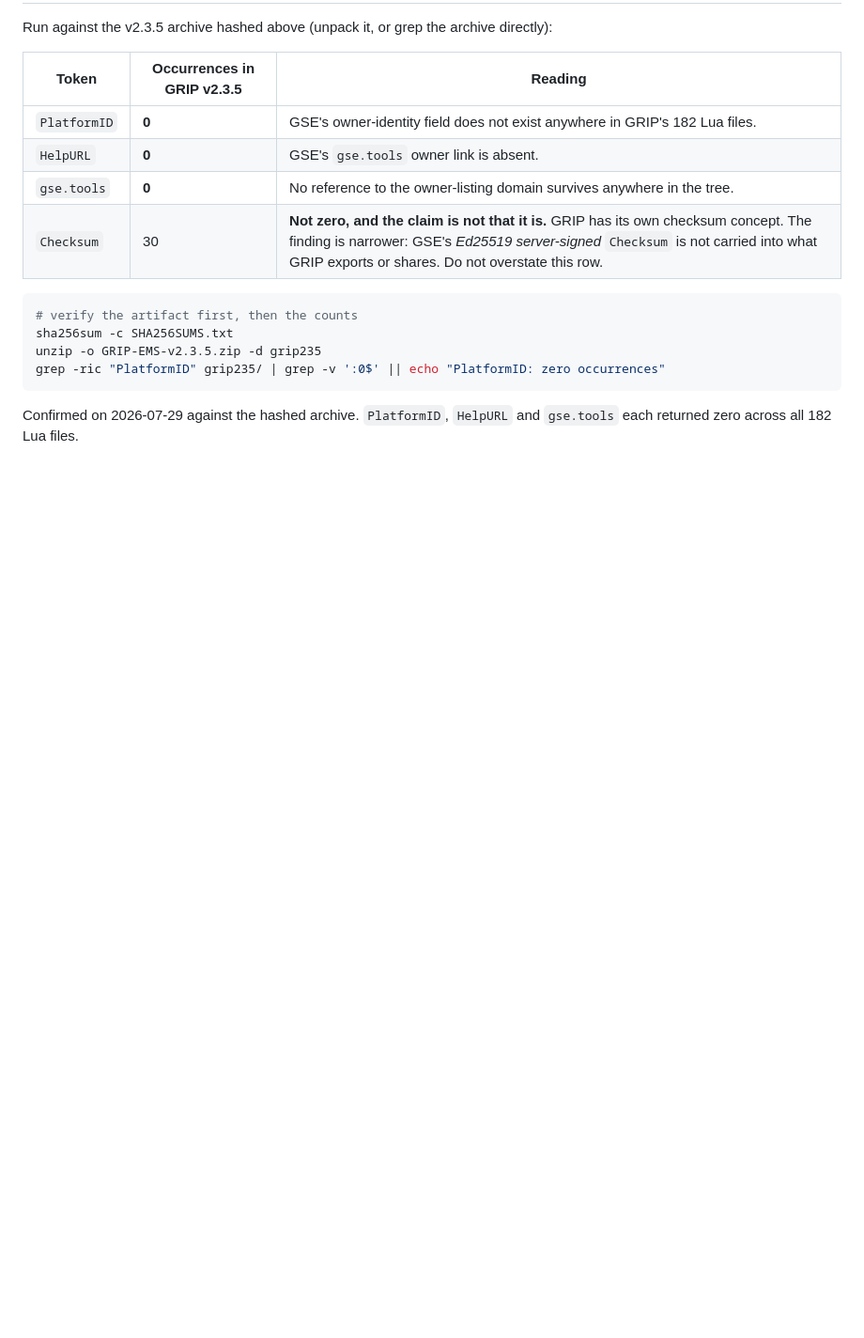
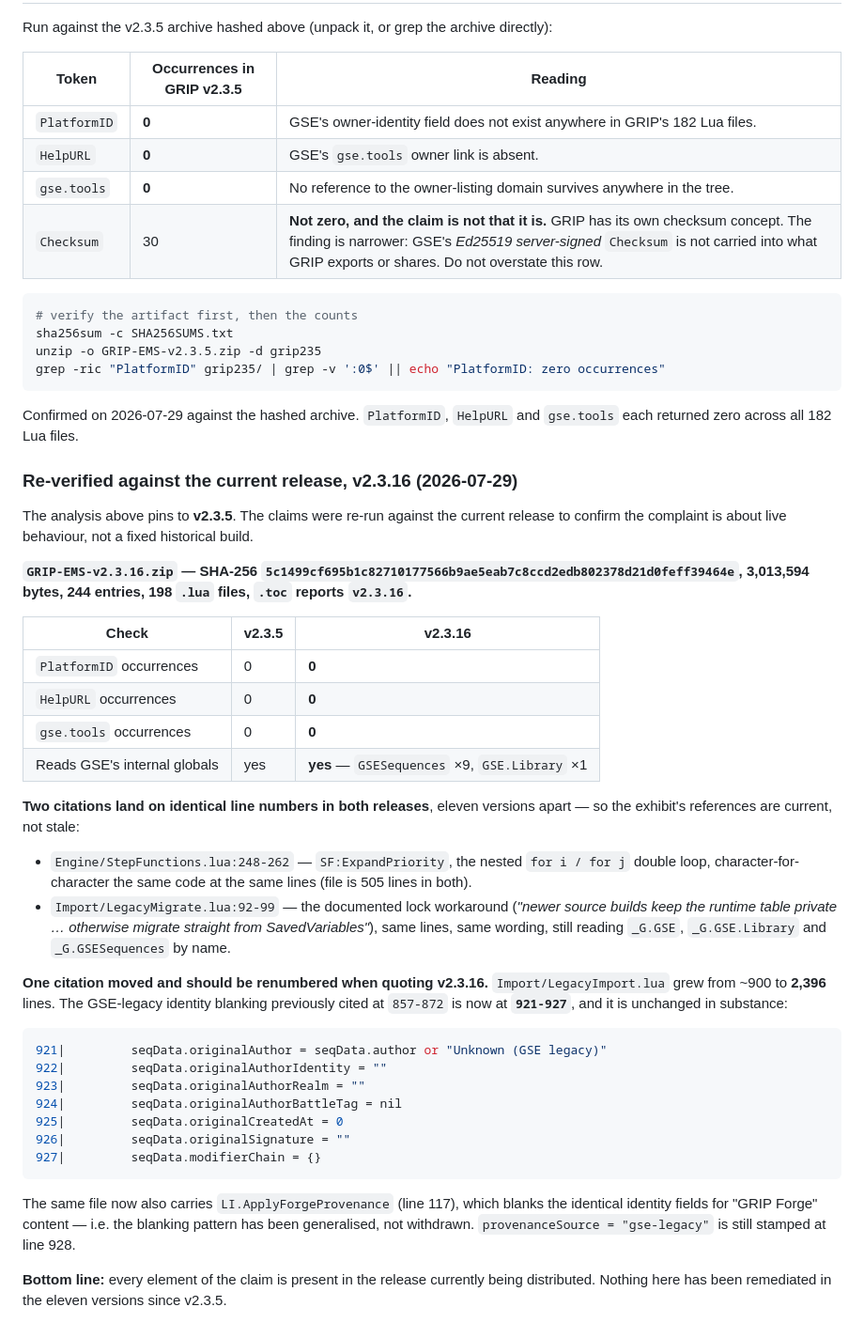
Before and after one commit to LarryThiessen/GSE-Addon-vs-GRIP-EMS-Addon-Copyright-Violations, a Markdown page: exhibits/grip-vs-gse-forensic-comparison.md, the part around the change. Shown at 94% size. GitHub-like rendering; blank space fills up the shorter version.

Commit message:
Re-verify against GRIP v2.3.16 (current); close all four pre-submission checks
GRIP has moved from v2.3.5 (the analysed build) to v2.3.16. Re-ran the claims
against the current release so the complaint is about live behaviour rather than a
build that might have been remediated since.

  GRIP-EMS-v2.3.16.zip  SHA-256 5c1499cf695b1c82710177566b9ae5eab7c8ccd2edb802378d21d0feff39464e
                        3,013,594 bytes, 244 entries, 198 .lua, .toc reports v2.3.16

Nothing has been remediated in eleven versions:
  PlatformID  0    HelpURL  0    gse.tools  0
  still reads GSE's internals: GSESequences x9, GSE.Library x1

Two citations are at IDENTICAL line numbers in both releases, which makes the
exhibit's references current rather than historical:
  Engine/StepFunctions.lua:248-262  ExpandPriority, same code, same lines
  Import/LegacyMigrate.lua:92-99    the lock workaround, same wording, still
                                    naming _G.GSE / _G.GSE.Library / _G.GSESequences

One moved and is renumbered rather than left wrong: Import/LegacyImport.lua grew
from ~900 to 2,396 lines, so the GSE-legacy identity blanking previously cited at
857-872 is now 921-927 - unchanged in substance. That file now also carries
LI.ApplyForgeProvenance (line 117) blanking the same identity fields for "GRIP
Forge" content, so the pattern has been generalised, not withdrawn.

CURSEFORGE-COMPLAINT-FIELDS.md: all four warning items closed.
1. Personal fields - not a package gap; entered on the form at submission. The
   legal name is already on record in GSE's own LICENSE ("Timothy Minahan").
2. Current version - v2.3.16, hash-verified today.
3. Line numbers - verified against both builds, with the one moved range noted.
4. Real-name decision - identity resolved; no scrubbed zip needed. The form still
   uses only the handle sirsataana, because that is what CurseForge acts on.

Co-Authored-By: Claude Opus 5 <noreply@anthropic.com>

````diff
--- a/exhibits/grip-vs-gse-forensic-comparison.md
+++ b/exhibits/grip-vs-gse-forensic-comparison.md
@@ -287,3 +287,37 @@ grep -ric "PlatformID" grip235/ | grep -v ':0$' || echo "PlatformID: zero occurr
 ```
 
 Confirmed on 2026-07-29 against the hashed archive. `PlatformID`, `HelpURL` and `gse.tools` each returned zero across all 182 Lua files.
+
+### Re-verified against the current release, v2.3.16 (2026-07-29)
+
+The analysis above pins to **v2.3.5**. The claims were re-run against the current release to confirm the complaint is about live behaviour, not a fixed historical build.
+
+**`GRIP-EMS-v2.3.16.zip` — SHA-256 `5c1499cf695b1c82710177566b9ae5eab7c8ccd2edb802378d21d0feff39464e`, 3,013,594 bytes, 244 entries, 198 `.lua` files, `.toc` reports `v2.3.16`.**
+
+| Check | v2.3.5 | v2.3.16 |
+|---|---|---|
+| `PlatformID` occurrences | 0 | **0** |
+| `HelpURL` occurrences | 0 | **0** |
+| `gse.tools` occurrences | 0 | **0** |
+| Reads GSE's internal globals | yes | **yes** — `GSESequences` ×9, `GSE.Library` ×1 |
+
+**Two citations land on identical line numbers in both releases**, eleven versions apart — so the exhibit's references are current, not stale:
+
+- `Engine/StepFunctions.lua:248-262` — `SF:ExpandPriority`, the nested `for i / for j` double loop, character-for-character the same code at the same lines (file is 505 lines in both).
+- `Import/LegacyMigrate.lua:92-99` — the documented lock workaround (*"newer source builds keep the runtime table private … otherwise migrate straight from SavedVariables"*), same lines, same wording, still reading `_G.GSE`, `_G.GSE.Library` and `_G.GSESequences` by name.
+
+**One citation moved and should be renumbered when quoting v2.3.16.** `Import/LegacyImport.lua` grew from ~900 to **2,396** lines. The GSE-legacy identity blanking previously cited at `857-872` is now at **`921-927`**, and it is unchanged in substance:
+
+```lua
+921|         seqData.originalAuthor = seqData.author or "Unknown (GSE legacy)"
+922|         seqData.originalAuthorIdentity = ""
+923|         seqData.originalAuthorRealm = ""
+924|         seqData.originalAuthorBattleTag = nil
+925|         seqData.originalCreatedAt = 0
+926|         seqData.originalSignature = ""
+927|         seqData.modifierChain = {}
+```
+
+The same file now also carries `LI.ApplyForgeProvenance` (line 117), which blanks the identical identity fields for "GRIP Forge" content — i.e. the blanking pattern has been generalised, not withdrawn. `provenanceSource = "gse-legacy"` is still stamped at line 928.
+
+**Bottom line:** every element of the claim is present in the release currently being distributed. Nothing here has been remediated in the eleven versions since v2.3.5.
````
Also changed, not shown: CURSEFORGE-COMPLAINT-FIELDS.md (+7 -6 lines).
